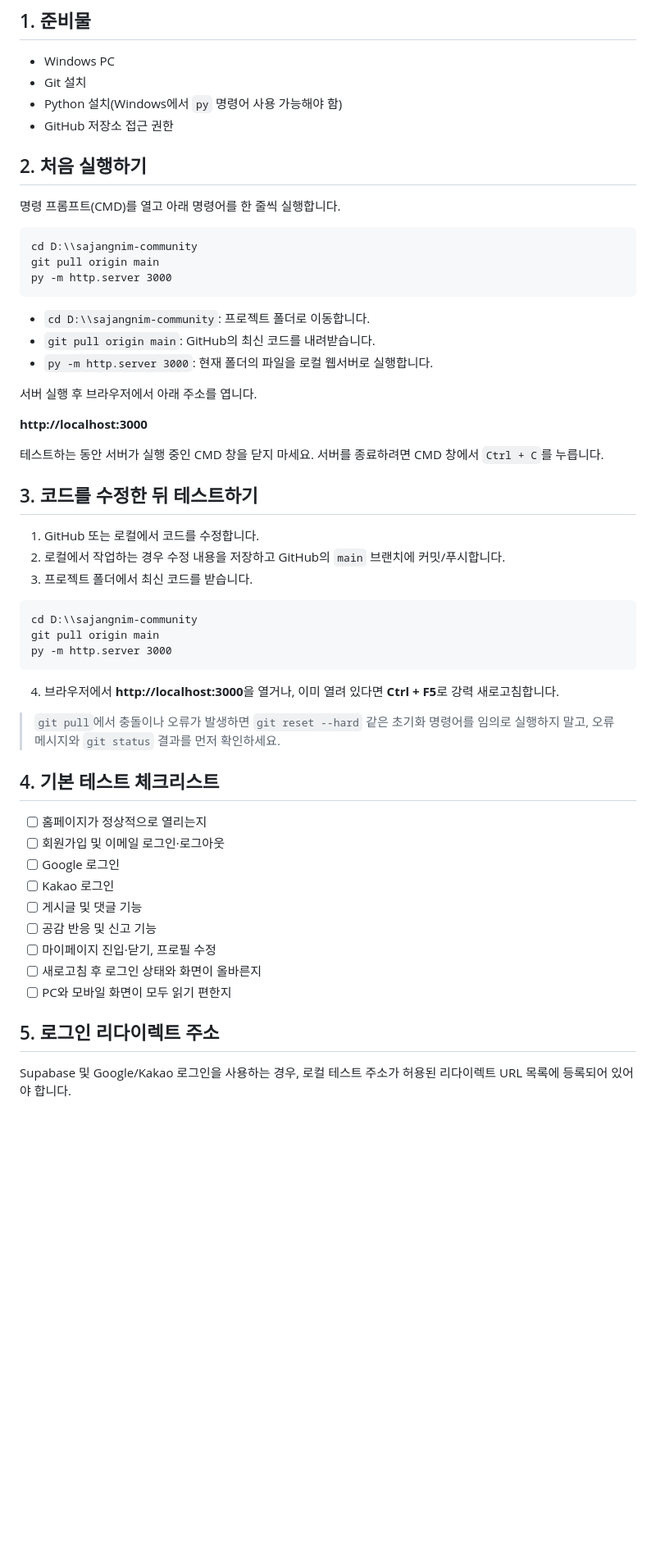
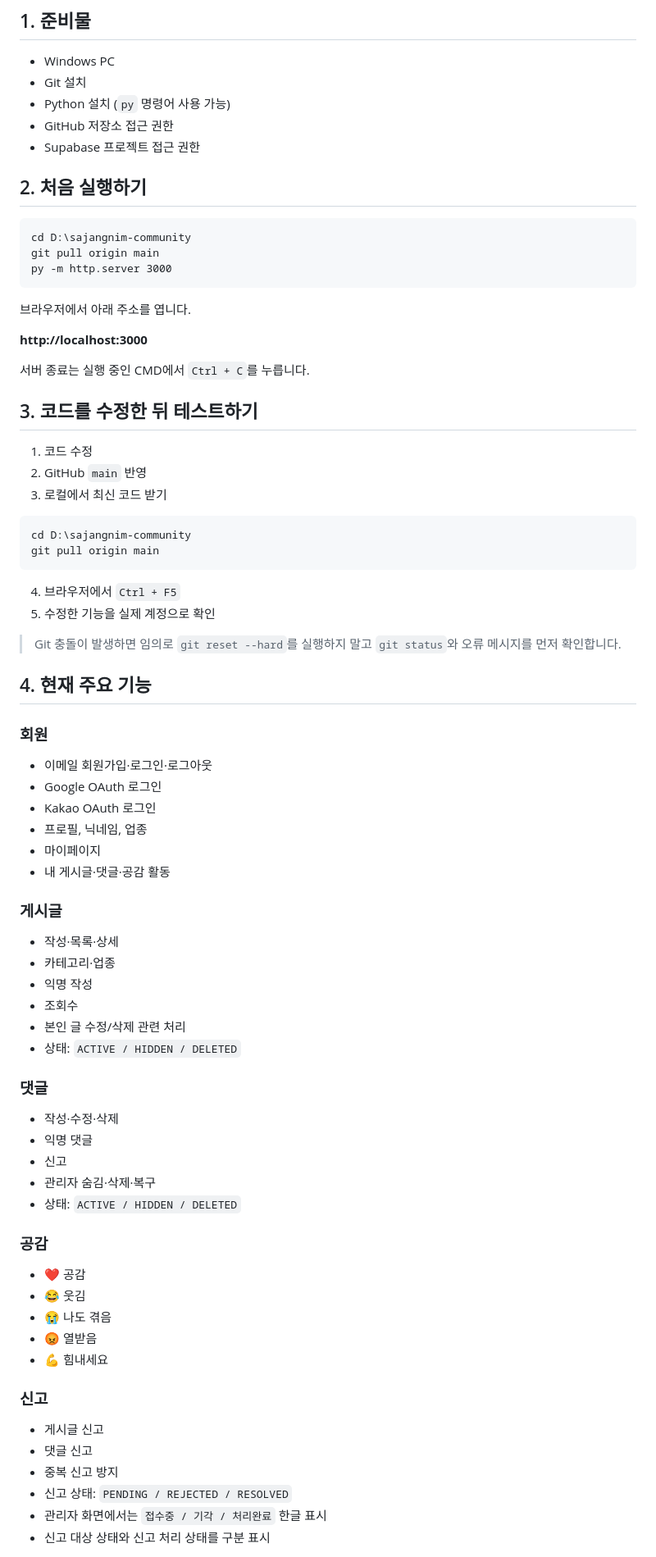
Before and after one commit to nalbaly-sys/sajangnim-community, a Markdown page: README.md, the part around one of its changes. Shown at 82% size. GitHub-like rendering; blank space fills up the shorter version.

Commit message:
README 관리자 시스템 진행상태 최신화

````diff
--- a/README.md
+++ b/README.md
@@ -34,57 +34,82 @@
 
 - Windows PC
 - Git 설치
-- Python 설치(Windows에서 `py` 명령어 사용 가능해야 함)
+- Python 설치 (`py` 명령어 사용 가능)
 - GitHub 저장소 접근 권한
+- Supabase 프로젝트 접근 권한
 
 ## 2. 처음 실행하기
 
-명령 프롬프트(CMD)를 열고 아래 명령어를 한 줄씩 실행합니다.
-
 ```bat
-cd D:\\sajangnim-community
+cd D:\sajangnim-community
 git pull origin main
 py -m http.server 3000
 ```
 
-- `cd D:\\sajangnim-community`: 프로젝트 폴더로 이동합니다.
-- `git pull origin main`: GitHub의 최신 코드를 내려받습니다.
-- `py -m http.server 3000`: 현재 폴더의 파일을 로컬 웹서버로 실행합니다.
-
-서버 실행 후 브라우저에서 아래 주소를 엽니다.
+브라우저에서 아래 주소를 엽니다.
 
 **http://localhost:3000**
 
-테스트하는 동안 서버가 실행 중인 CMD 창을 닫지 마세요. 서버를 종료하려면 CMD 창에서 `Ctrl + C`를 누릅니다.
+서버 종료는 실행 중인 CMD에서 `Ctrl + C`를 누릅니다.
 
 ## 3. 코드를 수정한 뒤 테스트하기
 
-1. GitHub 또는 로컬에서 코드를 수정합니다.
-2. 로컬에서 작업하는 경우 수정 내용을 저장하고 GitHub의 `main` 브랜치에 커밋/푸시합니다.
-3. 프로젝트 폴더에서 최신 코드를 받습니다.
+1. 코드 수정
+2. GitHub `main` 반영
+3. 로컬에서 최신 코드 받기
 
 ```bat
-cd D:\\sajangnim-community
+cd D:\sajangnim-community
 git pull origin main
-py -m http.server 3000
 ```
 
-4. 브라우저에서 **http://localhost:3000**을 열거나, 이미 열려 있다면 **Ctrl + F5**로 강력 새로고침합니다.
+4. 브라우저에서 `Ctrl + F5`
+5. 수정한 기능을 실제 계정으로 확인
 
-> `git pull`에서 충돌이나 오류가 발생하면 `git reset --hard` 같은 초기화 명령어를 임의로 실행하지 말고, 오류 메시지와 `git status` 결과를 먼저 확인하세요.
+> Git 충돌이 발생하면 임의로 `git reset --hard`를 실행하지 말고 `git status`와 오류 메시지를 먼저 확인합니다.
 
-## 4. 기본 테스트 체크리스트
+## 4. 현재 주요 기능
 
-- [ ] 홈페이지가 정상적으로 열리는지
-- [ ] 회원가입 및 이메일 로그인·로그아웃
-- [ ] Google 로그인
-- [ ] Kakao 로그인
-- [ ] 게시글 및 댓글 기능
-- [ ] 공감 반응 및 신고 기능
-- [ ] 마이페이지 진입·닫기, 프로필 수정
-- [ ] 새로고침 후 로그인 상태와 화면이 올바른지
-- [ ] PC와 모바일 화면이 모두 읽기 편한지
+### 회원
 
-## 5. 로그인 리다이렉트 주소
+- 이메일 회원가입·로그인·로그아웃
+- Google OAuth 로그인
+- Kakao OAuth 로그인
+- 프로필, 닉네임, 업종
+- 마이페이지
+- 내 게시글·댓글·공감 활동
 
-Supabase 및 Google/Kakao 로그인을 사용하는 경우, 로컬 테스트 주소가 허용된 리다이렉트 URL 목록에 등록되어 있어야 합니다.
+### 게시글
+
+- 작성·목록·상세
+- 카테고리·업종
+- 익명 작성
+- 조회수
+- 본인 글 수정/삭제 관련 처리
+- 상태: `ACTIVE / HIDDEN / DELETED`
+
+### 댓글
+
+- 작성·수정·삭제
+- 익명 댓글
+- 신고
+- 관리자 숨김·삭제·복구
+- 상태: `ACTIVE / HIDDEN / DELETED`
+
+### 공감
+
+- ❤️ 공감
+- 😂 웃김
+- 😭 나도 겪음
+- 😡 열받음
+- 💪 힘내세요
+
+### 신고
+
+- 게시글 신고
+- 댓글 신고
+- 중복 신고 방지
+- 신고 상태: `PENDING / REJECTED / RESOLVED`
+- 관리자 화면에서는 `접수중 / 기각 / 처리완료` 한글 표시
+- 신고 대상 상태와 신고 처리 상태를 구분 표시
+
````
Also changed, not shown: other parts of README.md (+122 -38 lines).
